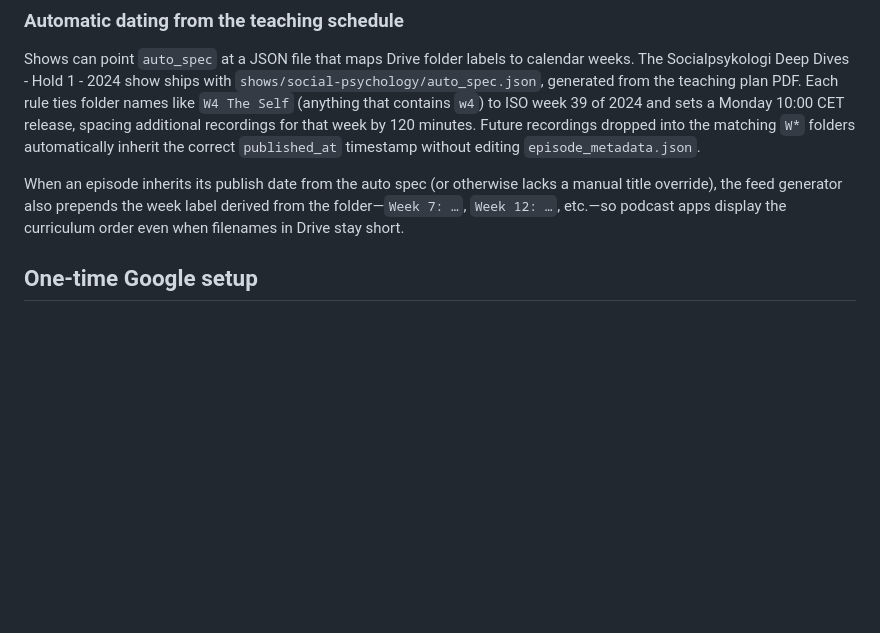
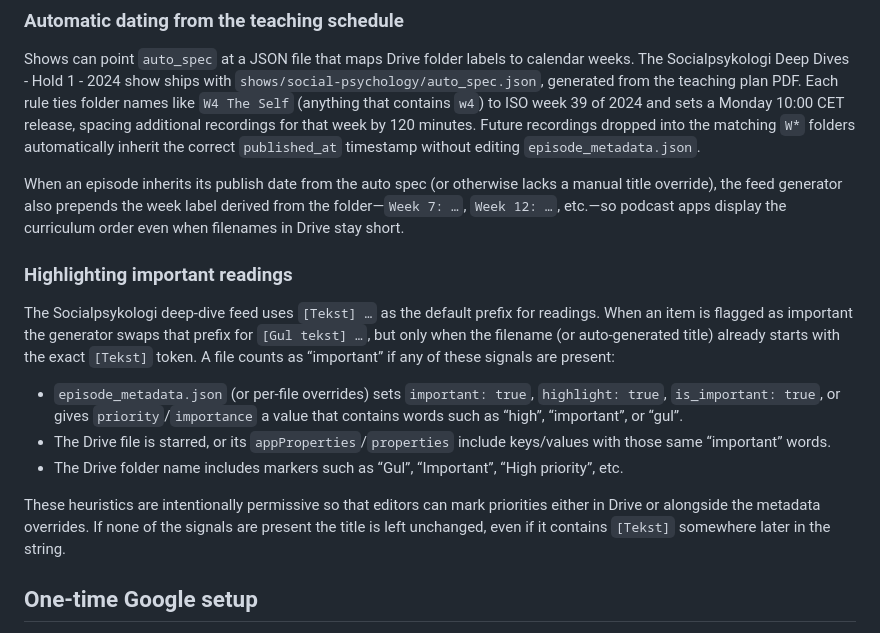
Before and after one commit to ennuiweb/psyk-podcast, a Markdown page: TECHNICAL.md, the part around the change. Rendered like a GitHub page; blank space fills up the shorter version.

Commit message:
Document important text highlighting

```diff
--- a/TECHNICAL.md
+++ b/TECHNICAL.md
@@ -39,6 +39,15 @@ For text-to-speech feeds we transcode large WAV uploads the same way—adding `a
 Shows can point `auto_spec` at a JSON file that maps Drive folder labels to calendar weeks. The Socialpsykologi Deep Dives - Hold 1 - 2024 show ships with `shows/social-psychology/auto_spec.json`, generated from the teaching plan PDF. Each rule ties folder names like `W4 The Self` (anything that contains `w4`) to ISO week 39 of 2024 and sets a Monday 10:00 CET release, spacing additional recordings for that week by 120 minutes. Future recordings dropped into the matching `W*` folders automatically inherit the correct `published_at` timestamp without editing `episode_metadata.json`.
 
 When an episode inherits its publish date from the auto spec (or otherwise lacks a manual title override), the feed generator also prepends the week label derived from the folder—`Week 7: …`, `Week 12: …`, etc.—so podcast apps display the curriculum order even when filenames in Drive stay short.
+
+### Highlighting important readings
+The Socialpsykologi deep-dive feed uses `[Tekst] …` as the default prefix for readings. When an item is flagged as important the generator swaps that prefix for `[Gul tekst] …`, but only when the filename (or auto-generated title) already starts with the exact `[Tekst]` token. A file counts as “important” if any of these signals are present:
+
+- `episode_metadata.json` (or per-file overrides) sets `important: true`, `highlight: true`, `is_important: true`, or gives `priority`/`importance` a value that contains words such as “high”, “important”, or “gul”.
+- The Drive file is starred, or its `appProperties`/`properties` include keys/values with those same “important” words.
+- The Drive folder name includes markers such as “Gul”, “Important”, “High priority”, etc.
+
+These heuristics are intentionally permissive so that editors can mark priorities either in Drive or alongside the metadata overrides. If none of the signals are present the title is left unchanged, even if it contains `[Tekst]` somewhere later in the string.
 
 ## One-time Google setup
 1. Enable the Google Drive API in a Google Cloud project.
```
